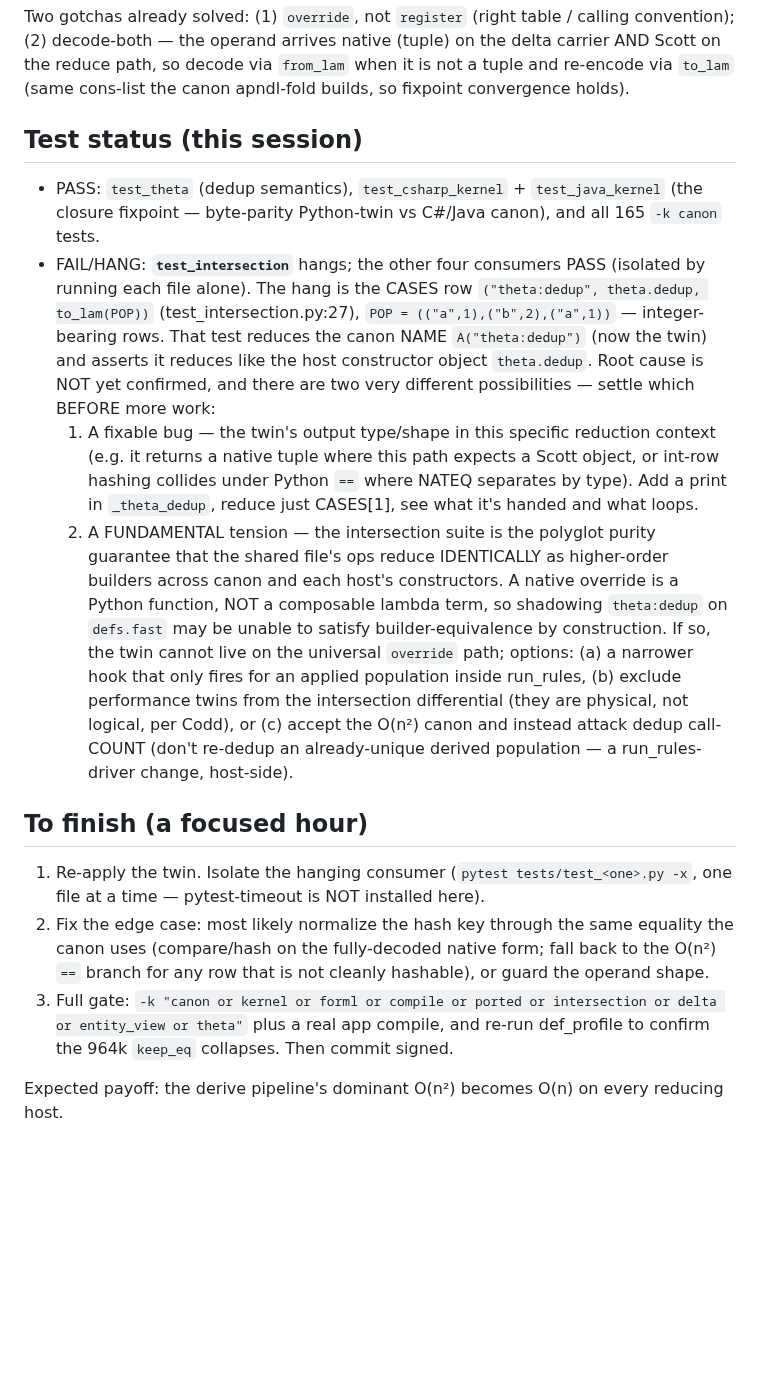
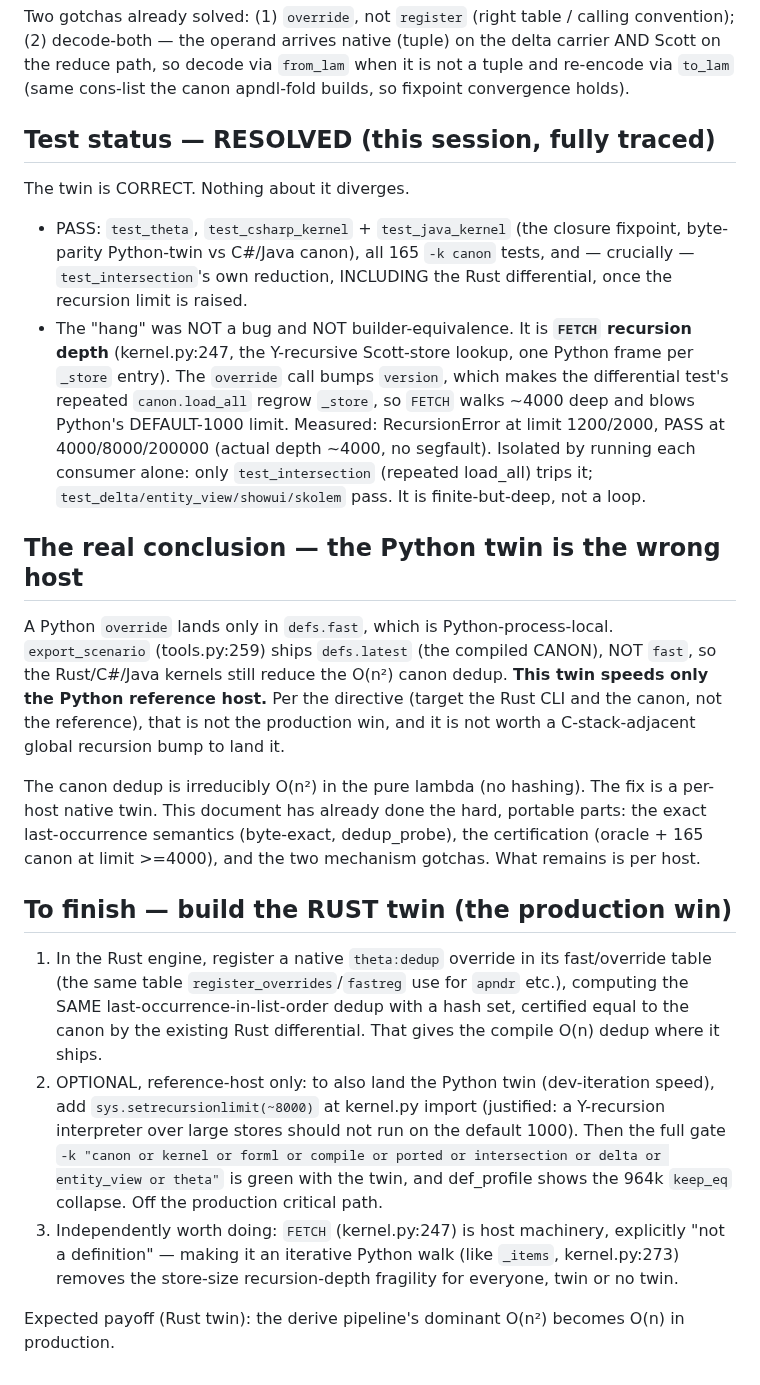
Before and after one commit to graphdl/graphdl-orm, a Markdown page: docs/2026-07-10-dedup-twin.md, the part around the change. Drawn GitHub-style; blank space fills up the shorter version.

Commit message:
docs: resolve the dedup-twin blocker — FETCH recursion depth, and it's the wrong host (#20)
Fully traced this session. The twin is CORRECT (no divergence): the "hang" was FETCH
(kernel.py:247, the Y-recursive Scott-store lookup) recursing ~4000 deep and blowing Python's
default-1000 limit — the override's version bump regrows _store via the differential test's
repeated canon.load_all. Measured: fails at limit 1200/2000, passes at 4000+ (finite, no
segfault). Only test_intersection (repeated load_all) trips it; the other consumers pass.

The decisive finding: a Python override lands in defs.fast, which export_scenario does NOT ship
(it ships defs.latest, the compiled canon), so Rust/C#/Java still reduce the O(n^2) canon. The
Python twin speeds ONLY the reference host. Per the directive, the production win is a RUST
dedup twin (register in the Rust override table, same last-occ hash semantics). Handoff now
carries the portable parts (semantics, certification, gotchas) and points at the Rust build.

Co-Authored-By: Claude Opus 4.8 <noreply@anthropic.com>
Claude-Session: https://claude.ai/code/session_018GmWpnRDQecYKTbhztMgZb

```diff
--- a/docs/2026-07-10-dedup-twin.md
+++ b/docs/2026-07-10-dedup-twin.md
@@ -50,39 +50,47 @@ Two gotchas already solved: (1) `override`, not `register` (right table / callin
 path, so decode via `from_lam` when it is not a tuple and re-encode via `to_lam` (same cons-list
 the canon apndl-fold builds, so fixpoint convergence holds).
 
-## Test status (this session)
+## Test status — RESOLVED (this session, fully traced)
 
-- PASS: `test_theta` (dedup semantics), `test_csharp_kernel` + `test_java_kernel` (the closure
-  fixpoint — byte-parity Python-twin vs C#/Java canon), and all 165 `-k canon` tests.
-- FAIL/HANG: **`test_intersection`** hangs; the other four consumers PASS (isolated by running
-  each file alone). The hang is the CASES row `("theta:dedup", theta.dedup, to_lam(POP))`
-  (test_intersection.py:27), `POP = (("a",1),("b",2),("a",1))` — integer-bearing rows. That test
-  reduces the canon NAME `A("theta:dedup")` (now the twin) and asserts it reduces like the host
-  constructor object `theta.dedup`. Root cause is NOT yet confirmed, and there are two very
-  different possibilities — settle which BEFORE more work:
-  1. A fixable bug — the twin's output type/shape in this specific reduction context (e.g. it
-     returns a native tuple where this path expects a Scott object, or int-row hashing collides
-     under Python `==` where NATEQ separates by type). Add a print in `_theta_dedup`, reduce just
-     CASES[1], see what it's handed and what loops.
-  2. A FUNDAMENTAL tension — the intersection suite is the polyglot purity guarantee that the
-     shared file's ops reduce IDENTICALLY as higher-order builders across canon and each host's
-     constructors. A native override is a Python function, NOT a composable lambda term, so
-     shadowing `theta:dedup` on `defs.fast` may be unable to satisfy builder-equivalence by
-     construction. If so, the twin cannot live on the universal `override` path; options: (a) a
-     narrower hook that only fires for an applied population inside run_rules, (b) exclude
-     performance twins from the intersection differential (they are physical, not logical, per
-     Codd), or (c) accept the O(n²) canon and instead attack dedup call-COUNT (don't re-dedup an
-     already-unique derived population — a run_rules-driver change, host-side).
+The twin is CORRECT. Nothing about it diverges.
 
-## To finish (a focused hour)
+- PASS: `test_theta`, `test_csharp_kernel` + `test_java_kernel` (the closure fixpoint, byte-parity
+  Python-twin vs C#/Java canon), all 165 `-k canon` tests, and — crucially — `test_intersection`'s
+  own reduction, INCLUDING the Rust differential, once the recursion limit is raised.
+- The "hang" was NOT a bug and NOT builder-equivalence. It is **`FETCH` recursion depth**
+  (kernel.py:247, the Y-recursive Scott-store lookup, one Python frame per `_store` entry). The
+  `override` call bumps `version`, which makes the differential test's repeated `canon.load_all`
+  regrow `_store`, so `FETCH` walks ~4000 deep and blows Python's DEFAULT-1000 limit. Measured:
+  RecursionError at limit 1200/2000, PASS at 4000/8000/200000 (actual depth ~4000, no segfault).
+  Isolated by running each consumer alone: only `test_intersection` (repeated load_all) trips it;
+  `test_delta/entity_view/showui/skolem` pass. It is finite-but-deep, not a loop.
 
-1. Re-apply the twin. Isolate the hanging consumer (`pytest tests/test_<one>.py -x`, one file at a
-   time — pytest-timeout is NOT installed here).
-2. Fix the edge case: most likely normalize the hash key through the same equality the canon uses
-   (compare/hash on the fully-decoded native form; fall back to the O(n²) `==` branch for any row
-   that is not cleanly hashable), or guard the operand shape.
-3. Full gate: `-k "canon or kernel or forml or compile or ported or intersection or delta or
-   entity_view or theta"` plus a real app compile, and re-run def_profile to confirm the 964k
-   `keep_eq` collapses. Then commit signed.
+## The real conclusion — the Python twin is the wrong host
 
-Expected payoff: the derive pipeline's dominant O(n²) becomes O(n) on every reducing host.
+A Python `override` lands only in `defs.fast`, which is Python-process-local. `export_scenario`
+(tools.py:259) ships `defs.latest` (the compiled CANON), NOT `fast`, so the Rust/C#/Java kernels
+still reduce the O(n²) canon dedup. **This twin speeds only the Python reference host.** Per the
+directive (target the Rust CLI and the canon, not the reference), that is not the production win,
+and it is not worth a C-stack-adjacent global recursion bump to land it.
+
+The canon dedup is irreducibly O(n²) in the pure lambda (no hashing). The fix is a per-host native
+twin. This document has already done the hard, portable parts: the exact last-occurrence semantics
+(byte-exact, dedup_probe), the certification (oracle + 165 canon at limit >=4000), and the two
+mechanism gotchas. What remains is per host.
+
+## To finish — build the RUST twin (the production win)
+
+1. In the Rust engine, register a native `theta:dedup` override in its fast/override table (the
+   same table `register_overrides`/`fastreg` use for `apndr` etc.), computing the SAME
+   last-occurrence-in-list-order dedup with a hash set, certified equal to the canon by the
+   existing Rust differential. That gives the compile O(n) dedup where it ships.
+2. OPTIONAL, reference-host only: to also land the Python twin (dev-iteration speed), add
+   `sys.setrecursionlimit(~8000)` at kernel.py import (justified: a Y-recursion interpreter over
+   large stores should not run on the default 1000). Then the full gate `-k "canon or kernel or
+   forml or compile or ported or intersection or delta or entity_view or theta"` is green with the
+   twin, and def_profile shows the 964k `keep_eq` collapse. Off the production critical path.
+3. Independently worth doing: `FETCH` (kernel.py:247) is host machinery, explicitly "not a
+   definition" — making it an iterative Python walk (like `_items`, kernel.py:273) removes the
+   store-size recursion-depth fragility for everyone, twin or no twin.
+
+Expected payoff (Rust twin): the derive pipeline's dominant O(n²) becomes O(n) in production.
```
